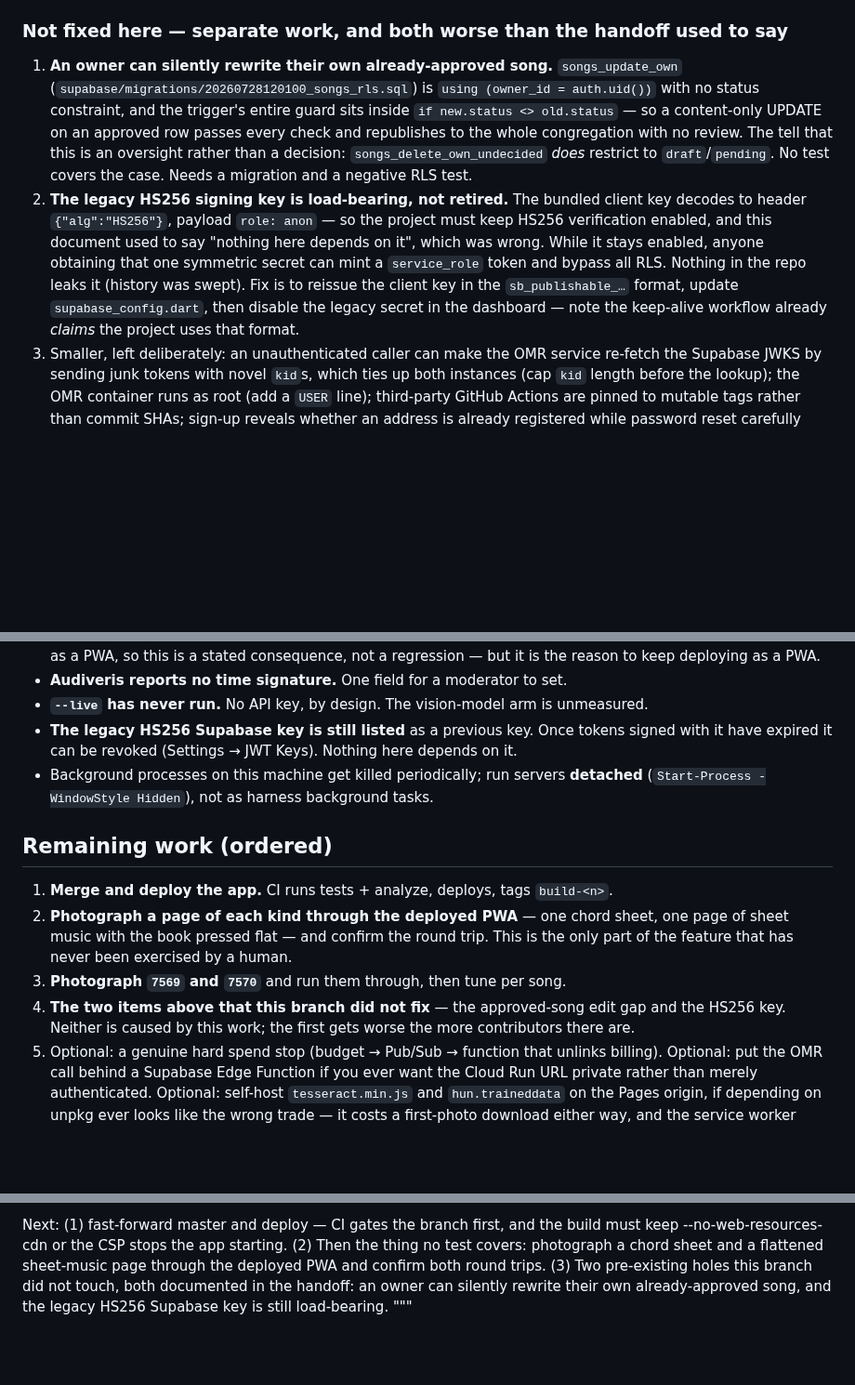
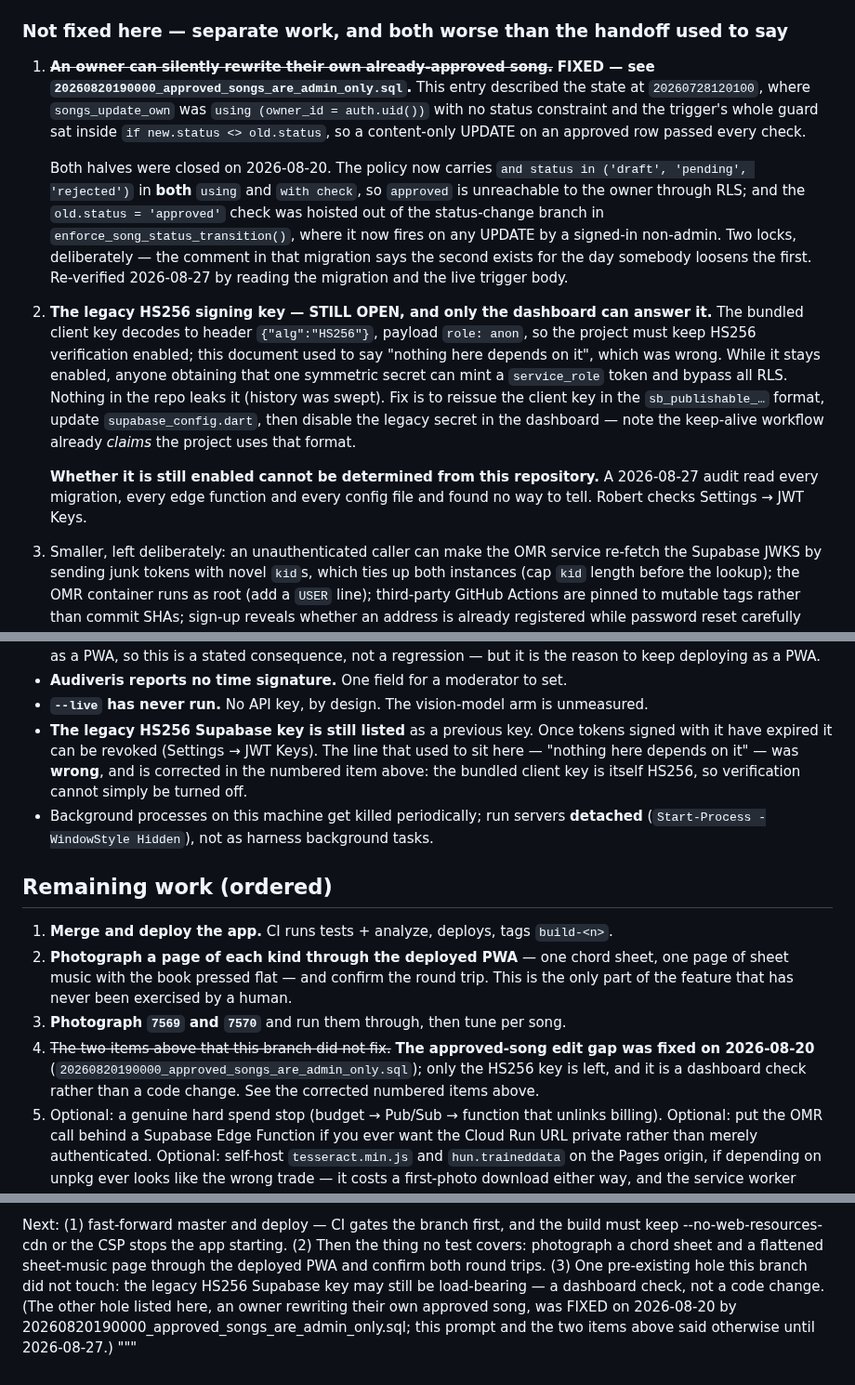
Before and after one commit to MeguRobert/songbook-app, a Markdown page: HANDOFF-photo-import.md, 3 parts joined by grey strips. Shown at 93% size. Drawn GitHub-style; blank space fills up the shorter version.

Commit message:
docs: the approved-song edit gap was closed five days after the note saying it was open
A release-readiness audit re-read every migration and found that the first of
the two security holes this handoff lists as outstanding has been fixed since
2026-08-20, by 20260820190000_approved_songs_are_admin_only.sql. Both halves
were closed: songs_update_own now carries `status in ('draft','pending',
'rejected')` in using AND with check, so an owner cannot reach an approved row
through RLS at all; and the `old.status = 'approved'` check was hoisted out of
the status-change branch of enforce_song_status_transition(), where a
content-only UPDATE used to sail past it. The migration's own comment says the
second lock exists for the day somebody loosens the first.

The note stayed as written, so a reader planning a launch would have treated a
closed hole as a blocker and spent time on it. Struck through rather than
deleted, with what was true when it was written, because the reasoning about
why RLS alone cannot express the rule is still worth reading.

The HS256 signing key is a different matter and stays open: nothing in this
repository can say whether the legacy key is still enabled, because it is a
dashboard setting. Recorded as a check for Robert rather than as work.

Also corrected in the gitignored HANDOFF.md, which is not in this commit: its
item 3 (four English warnings in photo_text_bridge.dart) was done — proseDebt in
no_hardcoded_strings_test.dart is an empty set whose comment describes the
conversion in the past tense — and its item 5 asked for a roadmap correction
that has since been made, though the cross-device sync criterion under it is
genuinely still open.

```diff
--- a/HANDOFF-photo-import.md
+++ b/HANDOFF-photo-import.md
@@ -120,23 +120,35 @@ a Google CDN was executing script in this origin all along. The build now passes
 
 ### Not fixed here — separate work, and both worse than the handoff used to say
 
-1. **An owner can silently rewrite their own already-approved song.**
-   `songs_update_own` (`supabase/migrations/20260728120100_songs_rls.sql`) is
-   `using (owner_id = auth.uid())` with no status constraint, and the trigger's
-   entire guard sits inside `if new.status <> old.status` — so a content-only
-   UPDATE on an approved row passes every check and republishes to the whole
-   congregation with no review. The tell that this is an oversight rather than a
-   decision: `songs_delete_own_undecided` *does* restrict to `draft`/`pending`.
-   No test covers the case. Needs a migration and a negative RLS test.
-2. **The legacy HS256 signing key is load-bearing, not retired.** The bundled
-   client key decodes to header `{"alg":"HS256"}`, payload `role: anon` — so the
-   project must keep HS256 verification enabled, and this document used to say
-   "nothing here depends on it", which was wrong. While it stays enabled,
-   anyone obtaining that one symmetric secret can mint a `service_role` token
-   and bypass all RLS. Nothing in the repo leaks it (history was swept). Fix is
-   to reissue the client key in the `sb_publishable_…` format, update
-   `supabase_config.dart`, then disable the legacy secret in the dashboard —
-   note the keep-alive workflow already *claims* the project uses that format.
+1. ~~**An owner can silently rewrite their own already-approved song.**~~
+   **FIXED — see `20260820190000_approved_songs_are_admin_only.sql`.** This
+   entry described the state at `20260728120100`, where `songs_update_own` was
+   `using (owner_id = auth.uid())` with no status constraint and the trigger's
+   whole guard sat inside `if new.status <> old.status`, so a content-only
+   UPDATE on an approved row passed every check.
+
+   Both halves were closed on 2026-08-20. The policy now carries
+   `and status in ('draft', 'pending', 'rejected')` in **both** `using` and
+   `with check`, so `approved` is unreachable to the owner through RLS; and the
+   `old.status = 'approved'` check was hoisted out of the status-change branch
+   in `enforce_song_status_transition()`, where it now fires on any UPDATE by a
+   signed-in non-admin. Two locks, deliberately — the comment in that migration
+   says the second exists for the day somebody loosens the first. Re-verified
+   2026-08-27 by reading the migration and the live trigger body.
+2. **The legacy HS256 signing key — STILL OPEN, and only the dashboard can
+   answer it.** The bundled client key decodes to header `{"alg":"HS256"}`,
+   payload `role: anon`, so the project must keep HS256 verification enabled;
+   this document used to say "nothing here depends on it", which was wrong.
+   While it stays enabled, anyone obtaining that one symmetric secret can mint a
+   `service_role` token and bypass all RLS. Nothing in the repo leaks it
+   (history was swept). Fix is to reissue the client key in the
+   `sb_publishable_…` format, update `supabase_config.dart`, then disable the
+   legacy secret in the dashboard — note the keep-alive workflow already
+   *claims* the project uses that format.
+
+   **Whether it is still enabled cannot be determined from this repository.**
+   A 2026-08-27 audit read every migration, every edge function and every
+   config file and found no way to tell. Robert checks Settings → JWT Keys.
 3. Smaller, left deliberately: an unauthenticated caller can make the OMR
    service re-fetch the Supabase JWKS by sending junk tokens with novel `kid`s,
    which ties up both instances (cap `kid` length before the lookup); the OMR
@@ -280,7 +292,9 @@ Nothing. Working tree is clean.
 - **Audiveris reports no time signature.** One field for a moderator to set.
 - **`--live` has never run.** No API key, by design. The vision-model arm is unmeasured.
 - **The legacy HS256 Supabase key is still listed** as a previous key. Once tokens signed with
-  it have expired it can be revoked (Settings → JWT Keys). Nothing here depends on it.
+  it have expired it can be revoked (Settings → JWT Keys). The line that used to sit here —
+  "nothing here depends on it" — was **wrong**, and is corrected in the numbered item above:
+  the bundled client key is itself HS256, so verification cannot simply be turned off.
 - Background processes on this machine get killed periodically; run servers **detached**
   (`Start-Process -WindowStyle Hidden`), not as harness background tasks.
 
@@ -291,9 +305,10 @@ Nothing. Working tree is clean.
    sheet music with the book pressed flat — and confirm the round trip. This is the only part
    of the feature that has never been exercised by a human.
 3. **Photograph `7569` and `7570`** and run them through, then tune per song.
-4. **The two items above that this branch did not fix** — the approved-song
-   edit gap and the HS256 key. Neither is caused by this work; the first gets
-   worse the more contributors there are.
+4. ~~The two items above that this branch did not fix.~~ **The approved-song
+   edit gap was fixed on 2026-08-20** (`20260820190000_approved_songs_are_admin_only.sql`);
+   only the HS256 key is left, and it is a dashboard check rather than a code
+   change. See the corrected numbered items above.
 5. Optional: a genuine hard spend stop (budget → Pub/Sub → function that unlinks billing).
    Optional: put the OMR call behind a Supabase Edge Function if you ever want the Cloud Run
    URL private rather than merely authenticated.
@@ -402,8 +417,10 @@ boots with no CSP violations.
 Next: (1) fast-forward master and deploy — CI gates the branch first, and the
 build must keep --no-web-resources-cdn or the CSP stops the app starting. (2)
 Then the thing no test covers: photograph a chord sheet and a flattened
-sheet-music page through the deployed PWA and confirm both round trips. (3) Two
-pre-existing holes this branch did not touch, both documented in the handoff: an
-owner can silently rewrite their own already-approved song, and the legacy HS256
-Supabase key is still load-bearing.
+sheet-music page through the deployed PWA and confirm both round trips. (3) One
+pre-existing hole this branch did not touch: the legacy HS256 Supabase key may
+still be load-bearing — a dashboard check, not a code change. (The other hole
+listed here, an owner rewriting their own approved song, was FIXED on 2026-08-20
+by 20260820190000_approved_songs_are_admin_only.sql; this prompt and the two
+items above said otherwise until 2026-08-27.)
 """
```
